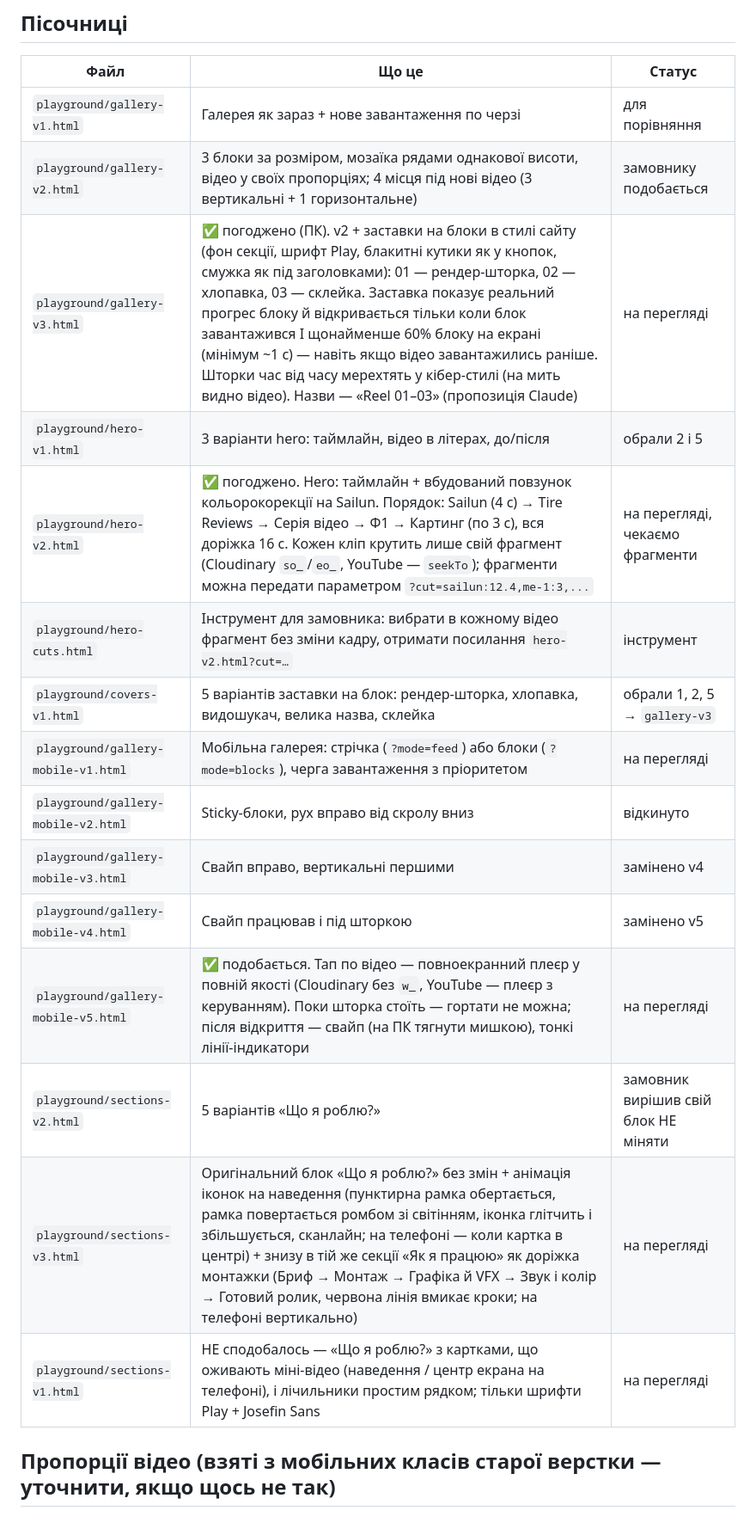
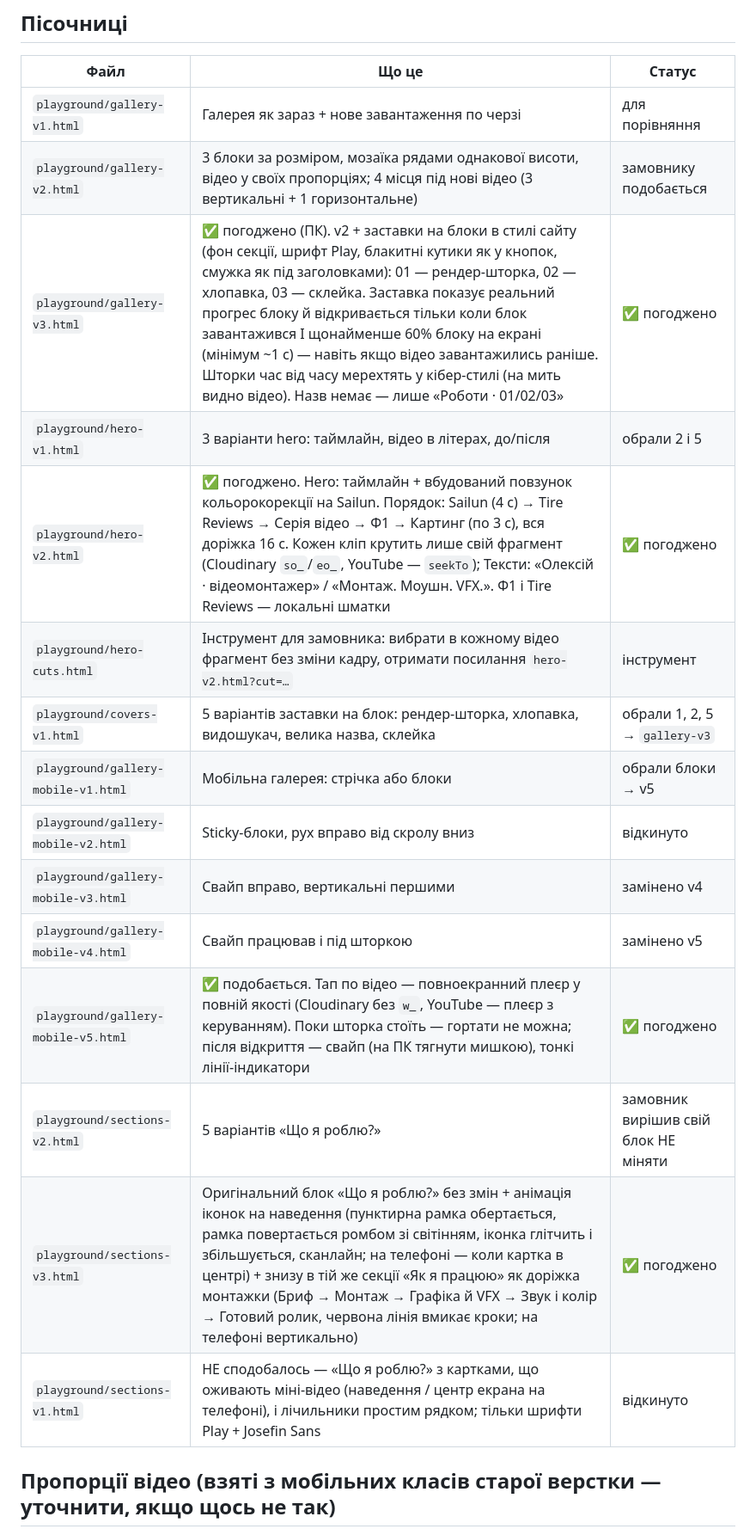
Before and after one commit to Oleksii96/my-portfolio, a Markdown page: documents/HANDOVER.md, the part around one of its changes. Shown at 86% size. Rendered like a GitHub page.

Commit message:
HANDOVER: mark approved sandboxes, list remaining items
Co-Authored-By: Claude Opus 5.5 <noreply@anthropic.com>
Claude-Session: https://claude.ai/code/session_01TsTpKQtdkKP8Vt2RW253CX

```diff
--- a/documents/HANDOVER.md
+++ b/documents/HANDOVER.md
@@ -28,19 +28,19 @@
 |---|---|---|
 | `playground/gallery-v1.html` | Галерея як зараз + нове завантаження по черзі | для порівняння |
 | `playground/gallery-v2.html` | 3 блоки за розміром, мозаїка рядами однакової висоти, відео у своїх пропорціях; 4 місця під нові відео (3 вертикальні + 1 горизонтальне) | замовнику подобається |
-| `playground/gallery-v3.html` | ✅ погоджено (ПК). v2 + заставки на блоки в стилі сайту (фон секції, шрифт Play, блакитні кутики як у кнопок, смужка як під заголовками): 01 — рендер-шторка, 02 — хлопавка, 03 — склейка. Заставка показує реальний прогрес блоку й відкривається тільки коли блок завантажився І щонайменше 60% блоку на екрані (мінімум ~1 с) — навіть якщо відео завантажились раніше. Шторки час від часу мерехтять у кібер-стилі (на мить видно відео). Назви — «Reel 01–03» (пропозиція Claude) | на перегляді |
+| `playground/gallery-v3.html` | ✅ погоджено (ПК). v2 + заставки на блоки в стилі сайту (фон секції, шрифт Play, блакитні кутики як у кнопок, смужка як під заголовками): 01 — рендер-шторка, 02 — хлопавка, 03 — склейка. Заставка показує реальний прогрес блоку й відкривається тільки коли блок завантажився І щонайменше 60% блоку на екрані (мінімум ~1 с) — навіть якщо відео завантажились раніше. Шторки час від часу мерехтять у кібер-стилі (на мить видно відео). Назв немає — лише «Роботи · 01/02/03» | ✅ погоджено |
 | `playground/hero-v1.html` | 3 варіанти hero: таймлайн, відео в літерах, до/після | обрали 2 і 5 |
-| `playground/hero-v2.html` | ✅ погоджено. Hero: таймлайн + вбудований повзунок кольорокорекції на Sailun. Порядок: Sailun (4 с) → Tire Reviews → Серія відео → Ф1 → Картинг (по 3 с), вся доріжка 16 с. Кожен кліп крутить лише свій фрагмент (Cloudinary `so_`/`eo_`, YouTube — `seekTo`); фрагменти можна передати параметром `?cut=sailun:12.4,me-1:3,...` | на перегляді, чекаємо фрагменти |
+| `playground/hero-v2.html` | ✅ погоджено. Hero: таймлайн + вбудований повзунок кольорокорекції на Sailun. Порядок: Sailun (4 с) → Tire Reviews → Серія відео → Ф1 → Картинг (по 3 с), вся доріжка 16 с. Кожен кліп крутить лише свій фрагмент (Cloudinary `so_`/`eo_`, YouTube — `seekTo`); Тексти: «Олексій · відеомонтажер» / «Монтаж. Моушн. VFX.». Ф1 і Tire Reviews — локальні шматки | ✅ погоджено |
 | `playground/hero-cuts.html` | Інструмент для замовника: вибрати в кожному відео фрагмент без зміни кадру, отримати посилання `hero-v2.html?cut=…` | інструмент |
 | `playground/covers-v1.html` | 5 варіантів заставки на блок: рендер-шторка, хлопавка, видошукач, велика назва, склейка | обрали 1, 2, 5 → `gallery-v3` |
-| `playground/gallery-mobile-v1.html` | Мобільна галерея: стрічка (`?mode=feed`) або блоки (`?mode=blocks`), черга завантаження з пріоритетом | на перегляді |
+| `playground/gallery-mobile-v1.html` | Мобільна галерея: стрічка або блоки | обрали блоки → v5 |
 | `playground/gallery-mobile-v2.html` | Sticky-блоки, рух вправо від скролу вниз | відкинуто |
 | `playground/gallery-mobile-v3.html` | Свайп вправо, вертикальні першими | замінено v4 |
 | `playground/gallery-mobile-v4.html` | Свайп працював і під шторкою | замінено v5 |
-| `playground/gallery-mobile-v5.html` | ✅ подобається. Тап по відео — повноекранний плеєр у повній якості (Cloudinary без `w_`, YouTube — плеєр з керуванням). Поки шторка стоїть — гортати не можна; після відкриття — свайп (на ПК тягнути мишкою), тонкі лінії-індикатори | на перегляді |
+| `playground/gallery-mobile-v5.html` | ✅ подобається. Тап по відео — повноекранний плеєр у повній якості (Cloudinary без `w_`, YouTube — плеєр з керуванням). Поки шторка стоїть — гортати не можна; після відкриття — свайп (на ПК тягнути мишкою), тонкі лінії-індикатори | ✅ погоджено |
 | `playground/sections-v2.html` | 5 варіантів «Що я роблю?» | замовник вирішив свій блок НЕ міняти |
-| `playground/sections-v3.html` | Оригінальний блок «Що я роблю?» без змін + анімація іконок на наведення (пунктирна рамка обертається, рамка повертається ромбом зі світінням, іконка глітчить і збільшується, сканлайн; на телефоні — коли картка в центрі) + знизу в тій же секції «Як я працюю» як доріжка монтажки (Бриф → Монтаж → Графіка й VFX → Звук і колір → Готовий ролик, червона лінія вмикає кроки; на телефоні вертикально) | на перегляді |
-| `playground/sections-v1.html` | НЕ сподобалось —  «Що я роблю?» з картками, що оживають міні-відео (наведення / центр екрана на телефоні), і лічильники простим рядком; тільки шрифти Play + Josefin Sans | на перегляді |
+| `playground/sections-v3.html` | Оригінальний блок «Що я роблю?» без змін + анімація іконок на наведення (пунктирна рамка обертається, рамка повертається ромбом зі світінням, іконка глітчить і збільшується, сканлайн; на телефоні — коли картка в центрі) + знизу в тій же секції «Як я працюю» як доріжка монтажки (Бриф → Монтаж → Графіка й VFX → Звук і колір → Готовий ролик, червона лінія вмикає кроки; на телефоні вертикально) | ✅ погоджено |
+| `playground/sections-v1.html` | НЕ сподобалось —  «Що я роблю?» з картками, що оживають міні-відео (наведення / центр екрана на телефоні), і лічильники простим рядком; тільки шрифти Play + Josefin Sans | відкинуто |
 
 ## Пропорції відео (взяті з мобільних класів старої верстки — уточнити, якщо щось не так)
 - Вертикальні 9:16: sailun, nba, track, karting, me-1, Шини Ф1 (YT), Порівняння шин (YT), Tire Reviews Shorts (YT)
```
Also changed, not shown: other parts of documents/HANDOVER.md (+3 -1 lines).
